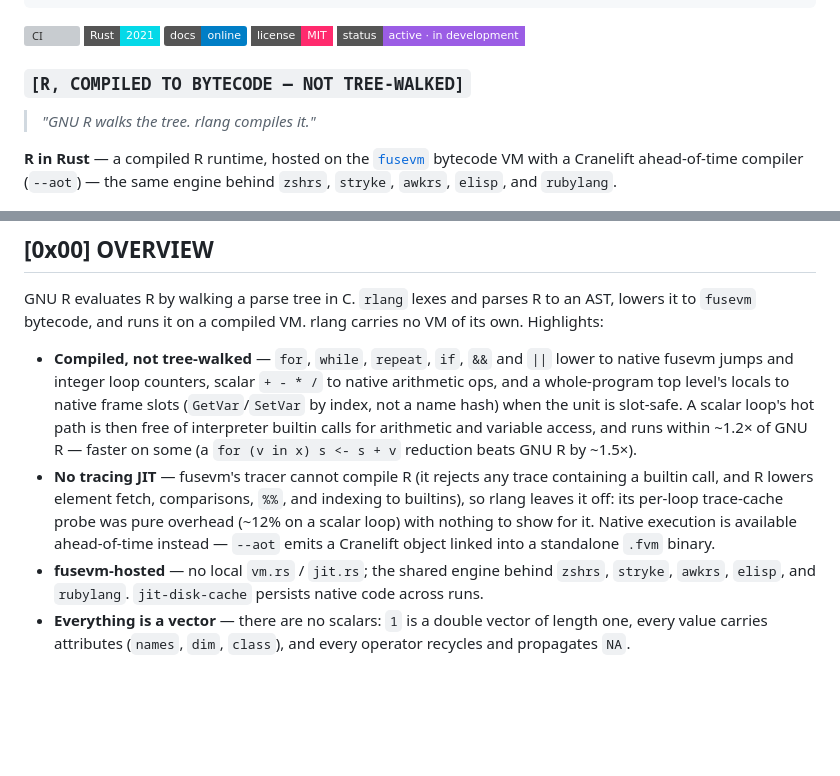
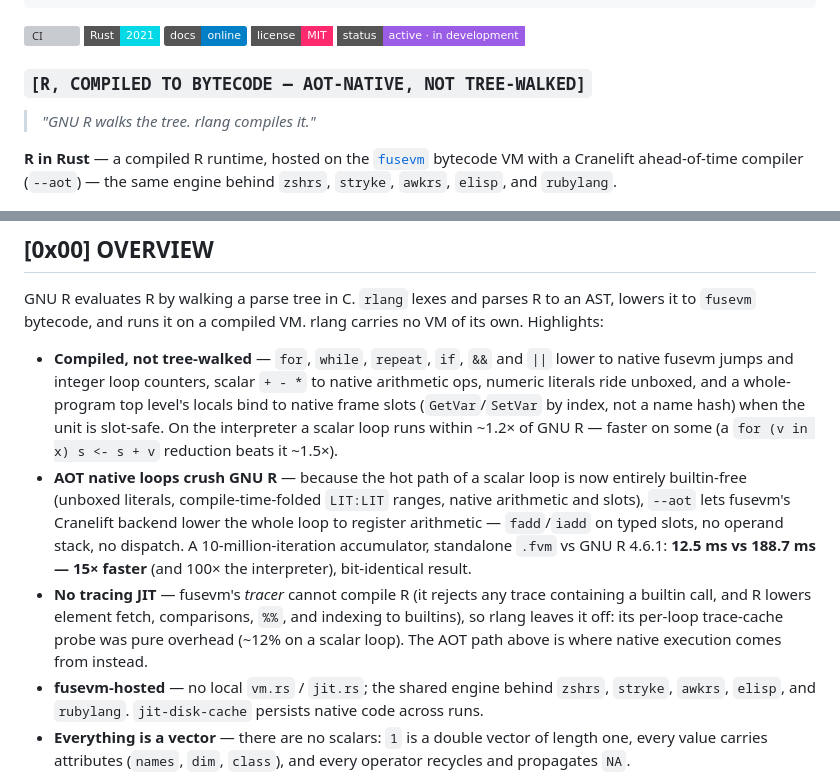
Before and after one commit to MenkeTechnologies/rlang, a Markdown page: README.md, 2 parts joined by grey strips. Drawn GitHub-style; badges without logos; blank space fills up the shorter version; grey boxes are pictures that could not be loaded.

Commit message:
docs: AOT native loops crush GNU R (15x) — the verified headline result
The overview now leads with the AOT result: a 10M-iteration scalar accumulator
compiled to a standalone .fvm runs 12.5 ms vs GNU R's 188.7 ms — 15x faster,
register arithmetic (fadd/iadd on typed slots, no operand stack), bit-identical
result. The interpreter number stays honest at ~1.2x of GNU R (faster on
reductions), and the tracing-JIT bullet keeps stating plainly why it is off.

```diff
--- a/README.md
+++ b/README.md
@@ -13,7 +13,7 @@
 ![license](https://img.shields.io/badge/license-MIT-ff2a6d?style=flat-square)
 ![status](https://img.shields.io/badge/status-active%20%C2%B7%20in%20development-9b5de5?style=flat-square)
 
-### `[R, COMPILED TO BYTECODE — NOT TREE-WALKED]`
+### `[R, COMPILED TO BYTECODE — AOT-NATIVE, NOT TREE-WALKED]`
 
 > *"GNU R walks the tree. rlang compiles it."*
 
@@ -48,18 +48,24 @@ AST, lowers it to `fusevm` bytecode, and runs it on a compiled VM. rlang carries
 no VM of its own. Highlights:
 
 - **Compiled, not tree-walked** — `for`, `while`, `repeat`, `if`, `&&` and `||`
-  lower to native fusevm jumps and integer loop counters, scalar `+ - * /` to
-  native arithmetic ops, and a whole-program top level's locals to native frame
-  slots (`GetVar`/`SetVar` by index, not a name hash) when the unit is slot-safe.
-  A scalar loop's hot path is then free of interpreter builtin calls for
-  arithmetic and variable access, and runs within ~1.2× of GNU R — faster on
-  some (a `for (v in x) s <- s + v` reduction beats GNU R by ~1.5×).
-- **No tracing JIT** — fusevm's tracer cannot compile R (it rejects any trace
+  lower to native fusevm jumps and integer loop counters, scalar `+ - *` to
+  native arithmetic ops, numeric literals ride unboxed, and a whole-program top
+  level's locals bind to native frame slots (`GetVar`/`SetVar` by index, not a
+  name hash) when the unit is slot-safe. On the interpreter a scalar loop runs
+  within ~1.2× of GNU R — faster on some (a `for (v in x) s <- s + v` reduction
+  beats it ~1.5×).
+- **AOT native loops crush GNU R** — because the hot path of a scalar loop is now
+  entirely builtin-free (unboxed literals, compile-time-folded `LIT:LIT` ranges,
+  native arithmetic and slots), `--aot` lets fusevm's Cranelift backend lower the
+  whole loop to register arithmetic — `fadd`/`iadd` on typed slots, no operand
+  stack, no dispatch. A 10-million-iteration accumulator, standalone `.fvm` vs
+  GNU R 4.6.1: **12.5 ms vs 188.7 ms — 15× faster** (and 100× the interpreter),
+  bit-identical result.
+- **No tracing JIT** — fusevm's *tracer* cannot compile R (it rejects any trace
   containing a builtin call, and R lowers element fetch, comparisons, `%%`, and
   indexing to builtins), so rlang leaves it off: its per-loop trace-cache probe
-  was pure overhead (~12% on a scalar loop) with nothing to show for it. Native
-  execution is available ahead-of-time instead — `--aot` emits a Cranelift object
-  linked into a standalone `.fvm` binary.
+  was pure overhead (~12% on a scalar loop). The AOT path above is where native
+  execution comes from instead.
 - **fusevm-hosted** — no local `vm.rs` / `jit.rs`; the shared engine behind
   `zshrs`, `stryke`, `awkrs`, `elisp`, and `rubylang`. `jit-disk-cache` persists
   native code across runs.
```
